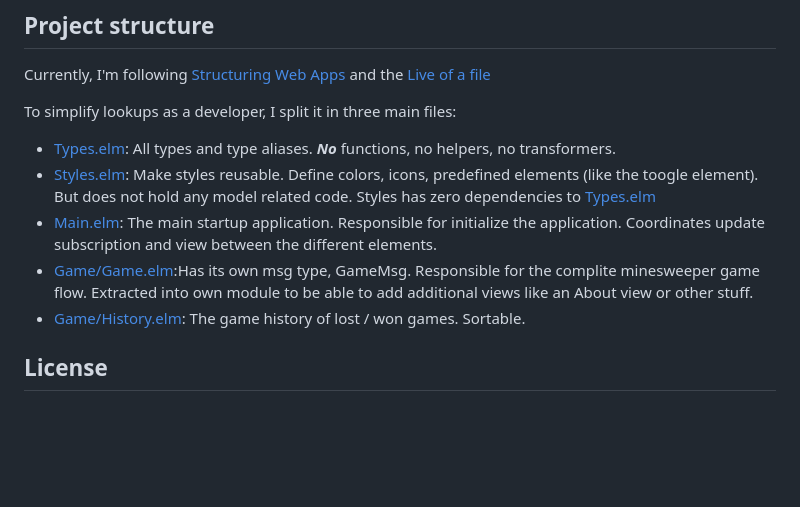
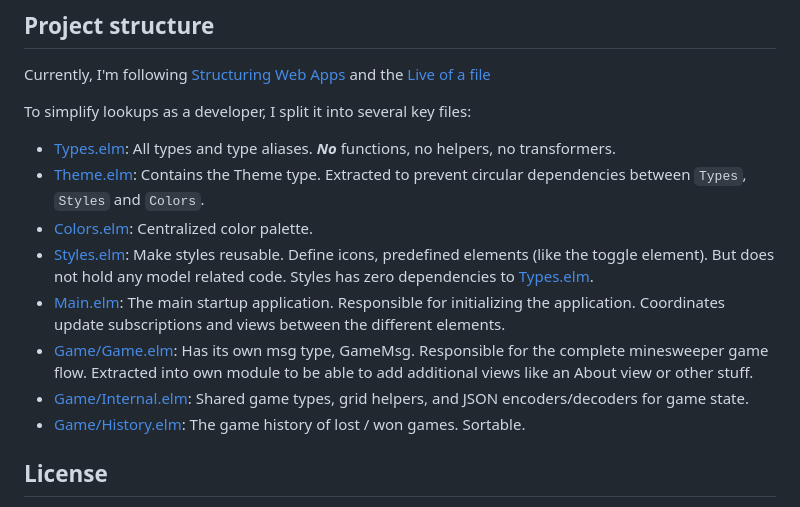
Before and after one commit to Swissbite/elm-minesweeper, a Markdown page: README.md, the part around the change. Drawn GitHub-style; blank space fills up the shorter version.

Commit message:
docs: update README.md with current module structure

```diff
--- a/README.md
+++ b/README.md
@@ -68,11 +68,14 @@ On Microsoft Windows, you may consider to use the dev environments on Docker for
 
 Currently, I'm following [Structuring Web Apps](https://guide.elm-lang.org/webapps/structure.html) and the [Live of a file](https://youtu.be/XpDsk374LDE)
 
-To simplify lookups as a developer, I split it in three main files:
+To simplify lookups as a developer, I split it into several key files:
 - [Types.elm](./src/Types.elm): All types and type aliases. ***No*** functions, no helpers, no transformers.
-- [Styles.elm](./src/Styles.elm): Make styles reusable. Define colors, icons, predefined elements (like the toogle element). But does not hold any model related code. Styles has zero dependencies to [Types.elm](./src/Types.elm)
-- [Main.elm](./src/Main.elm): The main startup application. Responsible for initialize the application. Coordinates update subscription and view between the different elements.
-- [Game/Game.elm](./src/Game/Game.elm):Has its own msg type, GameMsg. Responsible for the complite minesweeper game flow. Extracted into own module to be able to add additional views like an About view or other stuff.
+- [Theme.elm](./src/Theme.elm): Contains the Theme type. Extracted to prevent circular dependencies between `Types`, `Styles` and `Colors`.
+- [Colors.elm](./src/Colors.elm): Centralized color palette.
+- [Styles.elm](./src/Styles.elm): Make styles reusable. Define icons, predefined elements (like the toggle element). But does not hold any model related code. Styles has zero dependencies to [Types.elm](./src/Types.elm).
+- [Main.elm](./src/Main.elm): The main startup application. Responsible for initializing the application. Coordinates update subscriptions and views between the different elements.
+- [Game/Game.elm](./src/Game/Game.elm): Has its own msg type, GameMsg. Responsible for the complete minesweeper game flow. Extracted into own module to be able to add additional views like an About view or other stuff.
+- [Game/Internal.elm](./src/Game/Internal.elm): Shared game types, grid helpers, and JSON encoders/decoders for game state.
 - [Game/History.elm](./src/Game/History.elm): The game history of lost / won games. Sortable.
 
 ## License
```
